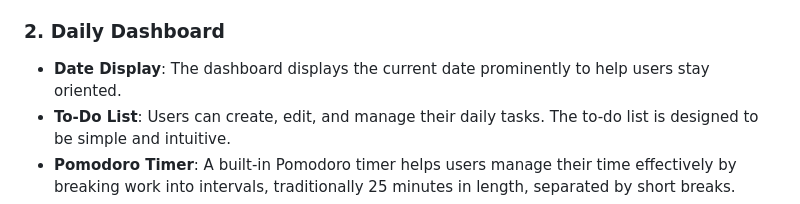
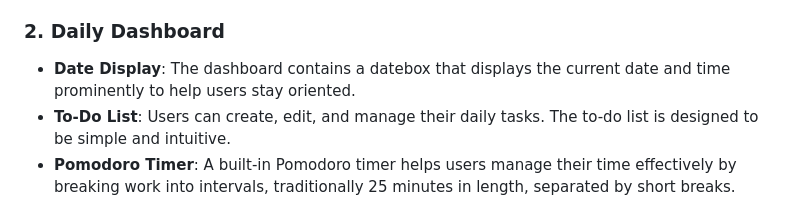
Before and after one commit to xeena26/ProjectTikk, a Markdown page: README.md, the part around the change. GitHub-like rendering.

Commit message:
Thu, Jan 23, 2025, 12:52 AM +11:00

```diff
--- a/README.md
+++ b/README.md
@@ -12,7 +12,7 @@ Project Tikk is a simple productivity tracking application designed to help indi
 - **Session Management**: Users remain logged in across sessions.
 
 ### 2. Daily Dashboard
-- **Date Display**: The dashboard displays the current date prominently to help users stay oriented.
+- **Date Display**: The dashboard contains a datebox that displays the current date and time prominently to help users stay oriented.
 - **To-Do List**: Users can create, edit, and manage their daily tasks. The to-do list is designed to be simple and intuitive.
 - **Pomodoro Timer**: A built-in Pomodoro timer helps users manage their time effectively by breaking work into intervals, traditionally 25 minutes in length, separated by short breaks.
 - **Hourly Fields**: Users can plan their day hour by hour, with fields available for each hour to input tasks and notes.
```
